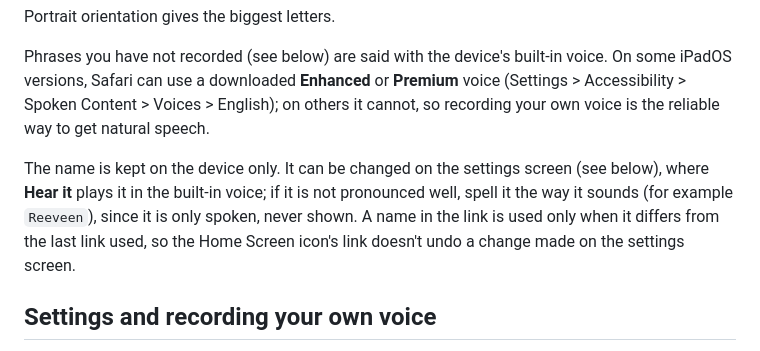
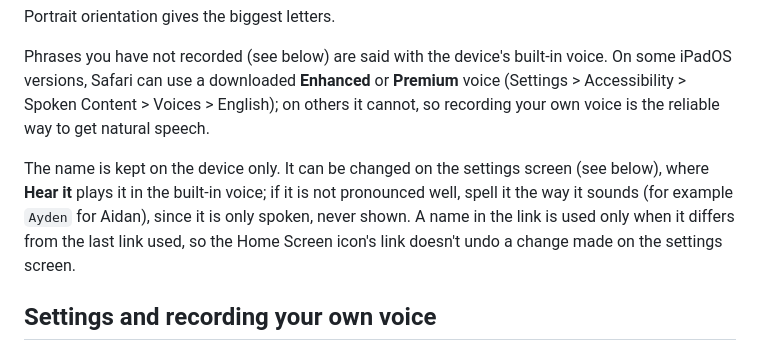
Before and after one commit to damithc/word-search-mini, a Markdown page: README.md, the part around the change. GitHub-like rendering.

Commit message:
README: Use a neutral example for a phonetic name
The README's example of spelling a name the way it sounds resembles
a real player's name. Names of real players must stay out of the repo.

Let's use an unrelated example name instead.

Co-Authored-By: Claude Opus 5.5 <noreply@anthropic.com>

```diff
--- a/README.md
+++ b/README.md
@@ -21,7 +21,7 @@ Portrait orientation gives the biggest letters.
 
 Phrases you have not recorded (see below) are said with the device's built-in voice. On some iPadOS versions, Safari can use a downloaded **Enhanced** or **Premium** voice (Settings > Accessibility > Spoken Content > Voices > English); on others it cannot, so recording your own voice is the reliable way to get natural speech.
 
-The name is kept on the device only. It can be changed on the settings screen (see below), where **Hear it** plays it in the built-in voice; if it is not pronounced well, spell it the way it sounds (for example `Reeveen`), since it is only spoken, never shown. A name in the link is used only when it differs from the last link used, so the Home Screen icon's link doesn't undo a change made on the settings screen.
+The name is kept on the device only. It can be changed on the settings screen (see below), where **Hear it** plays it in the built-in voice; if it is not pronounced well, spell it the way it sounds (for example `Ayden` for Aidan), since it is only spoken, never shown. A name in the link is used only when it differs from the last link used, so the Home Screen icon's link doesn't undo a change made on the settings screen.
 
 ## Settings and recording your own voice
 
```
